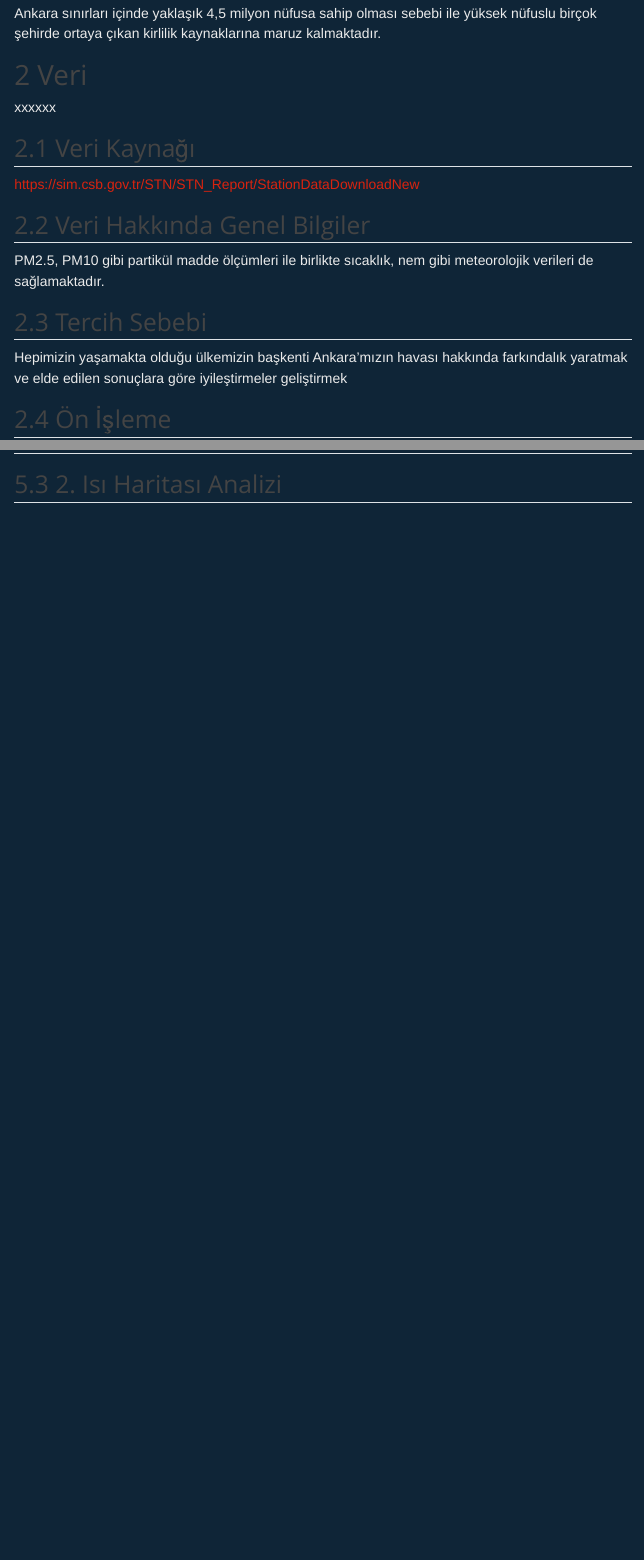
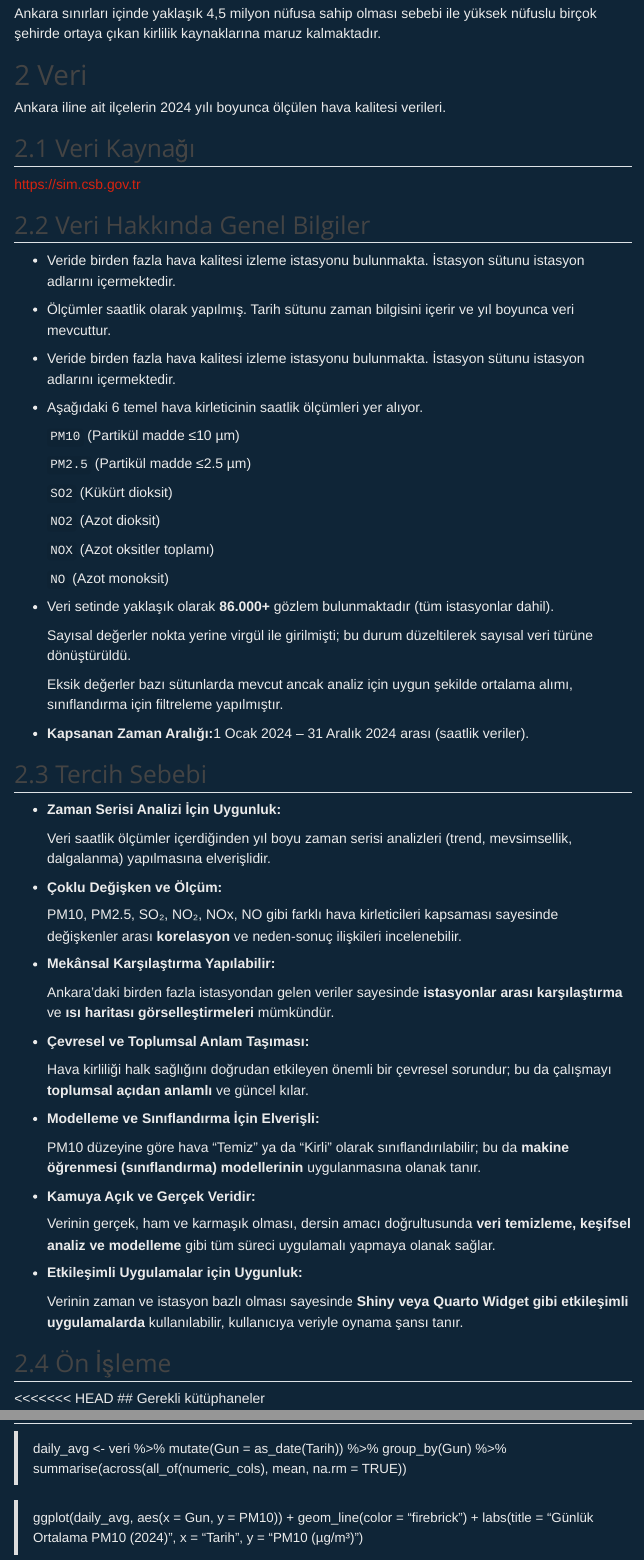
Before and after one commit to emu-hacettepe-analytics/muy665-bahar2025-takim-sona_kalanlaR, a Quarto document (proje.qmd): the page in a window 1100 px wide, from 770 px down, and a second part further down, joined at a grey line. Rendered offline with R 4.5, knitr and Pandoc in place of Quarto, with nearby package versions; menus at the side of the page are left out.

Commit message:
Update proje.qmd

```diff
--- a/proje.qmd
+++ b/proje.qmd
@@ -23,23 +23,76 @@ Ankara sınırları içinde yaklaşık 4,5 milyon nüfusa sahip olması sebebi i
 
 # Veri
 
-xxxxxx
+Ankara iline ait ilçelerin 2024 yılı boyunca ölçülen hava kalitesi verileri.
 
 ## Veri Kaynağı
 
-<https://sim.csb.gov.tr/STN/STN_Report/StationDataDownloadNew>
+[https://sim.csb.gov.tr](https://sim.csb.gov.tr/STN/STN_Report/StationDataDownloadNew){.uri}
 
 ## Veri Hakkında Genel Bilgiler
 
-PM2.5, PM10 gibi partikül madde ölçümleri ile birlikte sıcaklık, nem gibi meteorolojik verileri de sağlamaktadır.
+-   Veride birden fazla hava kalitesi izleme istasyonu bulunmakta. İstasyon sütunu istasyon adlarını içermektedir.
+
+-   Ölçümler saatlik olarak yapılmış. Tarih sütunu zaman bilgisini içerir ve yıl boyunca veri mevcuttur.
+
+-   Veride birden fazla hava kalitesi izleme istasyonu bulunmakta. İstasyon sütunu istasyon adlarını içermektedir.
+
+-   Aşağıdaki 6 temel hava kirleticinin saatlik ölçümleri yer alıyor.
+
+    `PM10` (Partikül madde ≤10 µm)
+
+    `PM2.5` (Partikül madde ≤2.5 µm)
+
+    `SO2` (Kükürt dioksit)
+
+    `NO2` (Azot dioksit)
+
+    `NOX` (Azot oksitler toplamı)
+
+    `NO` (Azot monoksit)
+
+-   Veri setinde yaklaşık olarak **86.000+** gözlem bulunmaktadır (tüm istasyonlar dahil).
+
+    Sayısal değerler nokta yerine virgül ile girilmişti; bu durum düzeltilerek sayısal veri türüne dönüştürüldü.
+
+    Eksik değerler bazı sütunlarda mevcut ancak analiz için uygun şekilde ortalama alımı, sınıflandırma için filtreleme yapılmıştır.
+
+-   **Kapsanan Zaman Aralığı:**1 Ocak 2024 – 31 Aralık 2024 arası (saatlik veriler).
 
 ## Tercih Sebebi
 
-Hepimizin yaşamakta olduğu ülkemizin başkenti Ankara'mızın havası hakkında farkındalık yaratmak ve elde edilen sonuçlara göre iyileştirmeler geliştirmek
+-   **Zaman Serisi Analizi İçin Uygunluk:**
+
+    Veri saatlik ölçümler içerdiğinden yıl boyu zaman serisi analizleri (trend, mevsimsellik, dalgalanma) yapılmasına elverişlidir.
+
+-   **Çoklu Değişken ve Ölçüm:**
+
+    PM10, PM2.5, SO₂, NO₂, NOx, NO gibi farklı hava kirleticileri kapsaması sayesinde değişkenler arası **korelasyon** ve neden-sonuç ilişkileri incelenebilir.
+
+-   **Mekânsal Karşılaştırma Yapılabilir:**
+
+    Ankara’daki birden fazla istasyondan gelen veriler sayesinde **istasyonlar arası karşılaştırma** ve **ısı haritası görselleştirmeleri** mümkündür.
+
+-   **Çevresel ve Toplumsal Anlam Taşıması:**
+
+    Hava kirliliği halk sağlığını doğrudan etkileyen önemli bir çevresel sorundur; bu da çalışmayı **toplumsal açıdan anlamlı** ve güncel kılar.
+
+-   **Modelleme ve Sınıflandırma İçin Elverişli:**
+
+    PM10 düzeyine göre hava “Temiz” ya da “Kirli” olarak sınıflandırılabilir; bu da **makine öğrenmesi (sınıflandırma) modellerinin** uygulanmasına olanak tanır.
+
+-   **Kamuya Açık ve Gerçek Veridir:**
+
+    Verinin gerçek, ham ve karmaşık olması, dersin amacı doğrultusunda **veri temizleme, keşifsel analiz ve modelleme** gibi tüm süreci uygulamalı yapmaya olanak sağlar.
+
+-   **Etkileşimli Uygulamalar için Uygunluk:**
+
+    Verinin zaman ve istasyon bazlı olması sayesinde **Shiny veya Quarto Widget gibi etkileşimli uygulamalarda** kullanılabilir, kullanıcıya veriyle oynama şansı tanır.
 
 ## Ön İşleme
 
-# Gerekli paketi yükleyin ve aktif hale getirin (ilk kez çalıştırıyorsanız)
+<<<<<<< HEAD
+## Gerekli kütüphaneler
 
 >install.packages("readr")
 
@@ -60,4 +145,11 @@ Hepimizin yaşamakta olduğu ülkemizin başkenti Ankara'mızın havası hakkın
 ## Keşifsel Veri Analizi
 
 ## 1.Zaman Serisi Analizi
+>daily_avg <- veri %>%
+  mutate(Gun = as_date(Tarih)) %>%
+  group_by(Gun) %>%
+  summarise(across(all_of(numeric_cols), mean, na.rm = TRUE))
 
+>ggplot(daily_avg, aes(x = Gun, y = PM10)) +
+  geom_line(color = "firebrick") +
+  labs(title = "Günlük Ortalama PM10 (2024)", x = "Tarih", y = "PM10 (µg/m³)")
```
Also changed, not shown: proje.qmd (84 more changed lines).
